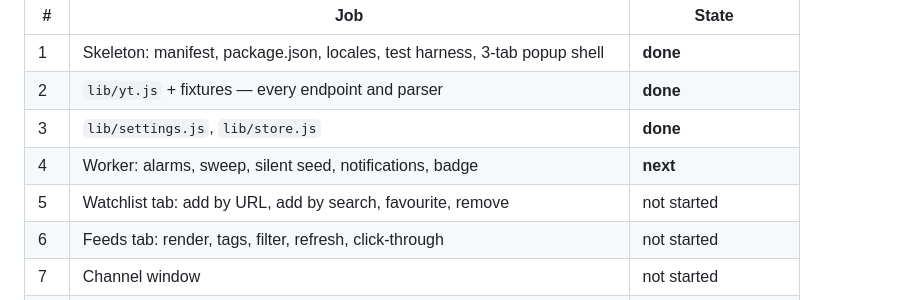
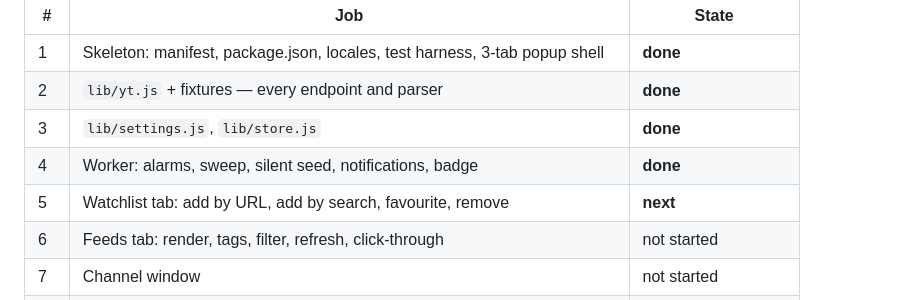
Before and after one commit to ashahinL/Youtube-Companion, a Markdown page: CLAUDE.md, the part around the change. Drawn GitHub-style.

Commit message:
Track the worker as landed
Co-Authored-By: Claude Opus 5 <noreply@anthropic.com>
Claude-Session: https://claude.ai/code/session_01ESYDhoTws2fjhrXPFEtMUG

```diff
--- a/CLAUDE.md
+++ b/CLAUDE.md
@@ -48,8 +48,8 @@ Built in the order of DESIGN.md §11. Update this table as each one lands.
 | 1 | Skeleton: manifest, package.json, locales, test harness, 3-tab popup shell | **done** |
 | 2 | `lib/yt.js` + fixtures — every endpoint and parser | **done** |
 | 3 | `lib/settings.js`, `lib/store.js` | **done** |
-| 4 | Worker: alarms, sweep, silent seed, notifications, badge | **next** |
-| 5 | Watchlist tab: add by URL, add by search, favourite, remove | not started |
+| 4 | Worker: alarms, sweep, silent seed, notifications, badge | **done** |
+| 5 | Watchlist tab: add by URL, add by search, favourite, remove | **next** |
 | 6 | Feeds tab: render, tags, filter, refresh, click-through | not started |
 | 7 | Channel window | not started |
 | 8 | Settings tab + `lib/backup.js` (export/import, Merge/Replace) | not started |
```
